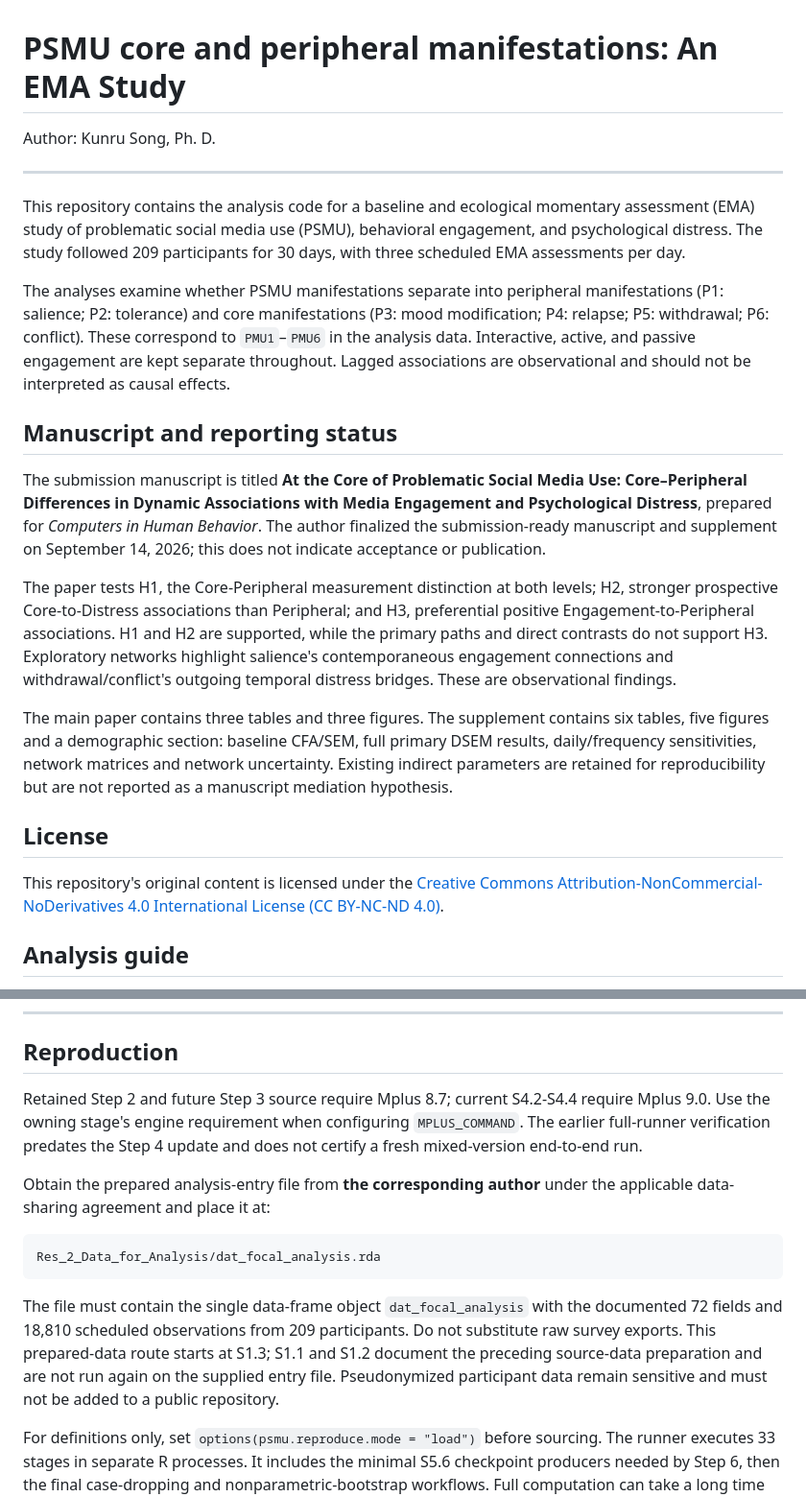
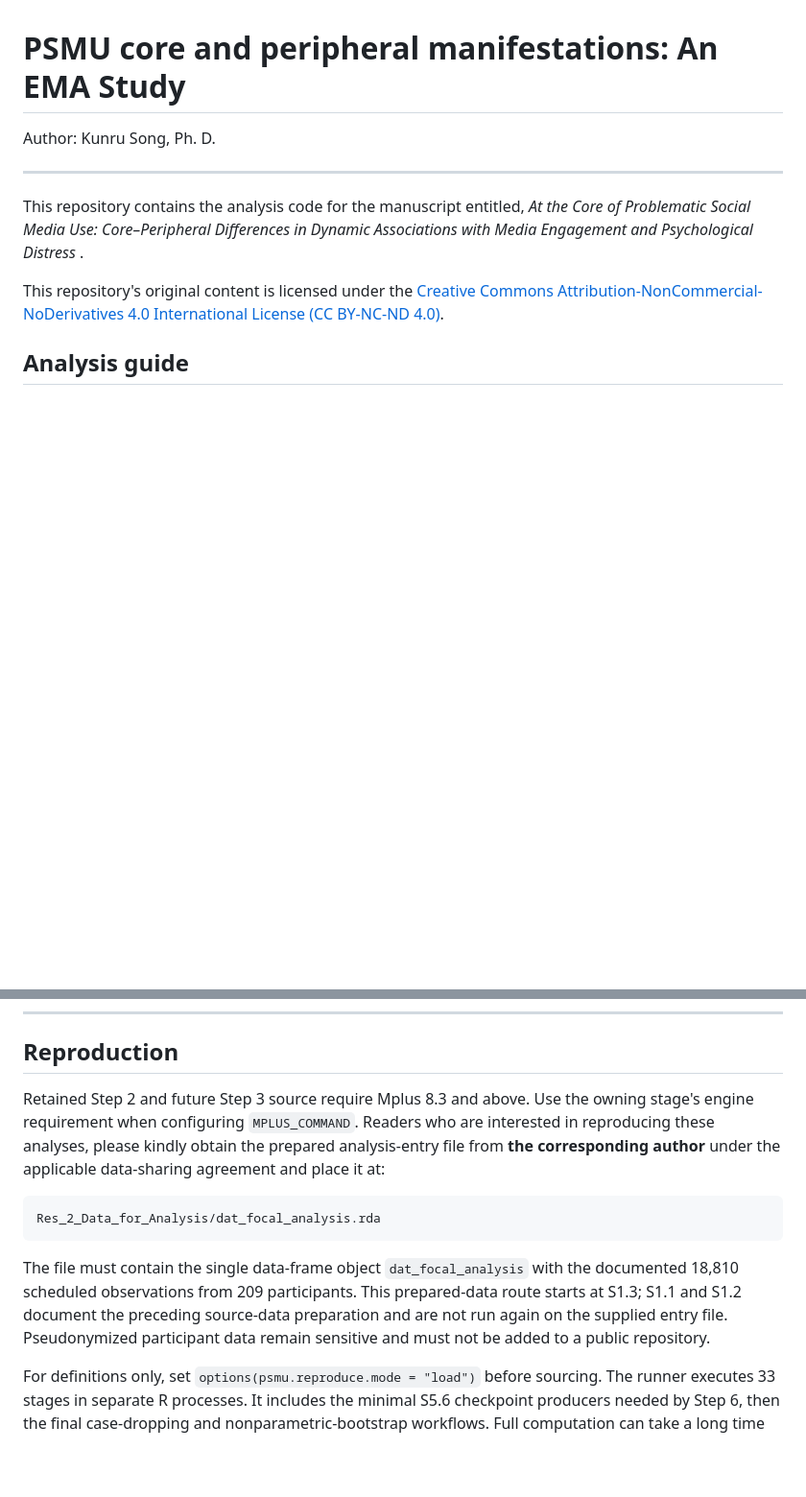
Before and after one commit to fenmeng123/2026_PSMU_Core_Peripheral, a Markdown page: README.md, 2 parts joined by grey strips. Shown at 96% size. Drawn GitHub-style; blank space fills up the shorter version.

````diff
--- a/README.md
+++ b/README.md
@@ -4,19 +4,7 @@ Author: Kunru Song, Ph. D.
 
 ***
 
-This repository contains the analysis code for a baseline and ecological momentary assessment (EMA) study of problematic social media use (PSMU), behavioral engagement, and psychological distress. The study followed 209 participants for 30 days, with three scheduled EMA assessments per day.
-
-The analyses examine whether PSMU manifestations separate into peripheral manifestations (P1: salience; P2: tolerance) and core manifestations (P3: mood modification; P4: relapse; P5: withdrawal; P6: conflict). These correspond to `PMU1`–`PMU6` in the analysis data. Interactive, active, and passive engagement are kept separate throughout. Lagged associations are observational and should not be interpreted as causal effects.
-
-## Manuscript and reporting status
-
-The submission manuscript is titled **At the Core of Problematic Social Media Use: Core–Peripheral Differences in Dynamic Associations with Media Engagement and Psychological Distress**, prepared for *Computers in Human Behavior*. The author finalized the submission-ready manuscript and supplement on September 14, 2026; this does not indicate acceptance or publication.
-
-The paper tests H1, the Core-Peripheral measurement distinction at both levels; H2, stronger prospective Core-to-Distress associations than Peripheral; and H3, preferential positive Engagement-to-Peripheral associations. H1 and H2 are supported, while the primary paths and direct contrasts do not support H3. Exploratory networks highlight salience's contemporaneous engagement connections and withdrawal/conflict's outgoing temporal distress bridges. These are observational findings.
-
-The main paper contains three tables and three figures. The supplement contains six tables, five figures and a demographic section: baseline CFA/SEM, full primary DSEM results, daily/frequency sensitivities, network matrices and network uncertainty. Existing indirect parameters are retained for reproducibility but are not reported as a manuscript mediation hypothesis.
-
-## License
+This repository contains the analysis code for the manuscript entitled, *At the Core of Problematic Social Media Use: Core–Peripheral Differences in Dynamic Associations with Media Engagement and Psychological Distress* .&#x20;
 
 This repository's original content is licensed under the [Creative Commons Attribution-NonCommercial-NoDerivatives 4.0 International License (CC BY-NC-ND 4.0)](LICENSE).
 
@@ -138,14 +126,12 @@ Step 6 connects the node-level networks to the core–peripheral research questi
 
 ## Reproduction
 
-Retained Step 2 and future Step 3 source require Mplus 8.7; current S4.2-S4.4 require Mplus 9.0. Use the owning stage's engine requirement when configuring `MPLUS_COMMAND`. The earlier full-runner verification predates the Step 4 update and does not certify a fresh mixed-version end-to-end run.
-
-&#x20;Obtain the prepared analysis-entry file from **the corresponding author** under the applicable data-sharing agreement and place it at:
+Retained Step 2 and future Step 3 source require Mplus 8.3 and above. Use the owning stage's engine requirement when configuring `MPLUS_COMMAND`.  Readers who are interested in reproducing these analyses, please kindly obtain the prepared analysis-entry file from **the corresponding author** under the applicable data-sharing agreement and place it at:
 
 ```
 Res_2_Data_for_Analysis/dat_focal_analysis.rda
 ```
 
-The file must contain the single data-frame object `dat_focal_analysis` with the documented 72 fields and 18,810 scheduled observations from 209 participants. Do not substitute raw survey exports. This prepared-data route starts at S1.3; S1.1 and S1.2 document the preceding source-data preparation and are not run again on the supplied entry file. Pseudonymized participant data remain sensitive and must not be added to a public repository.
+The file must contain the single data-frame object `dat_focal_analysis` with the documented 18,810 scheduled observations from 209 participants. This prepared-data route starts at S1.3; S1.1 and S1.2 document the preceding source-data preparation and are not run again on the supplied entry file. Pseudonymized participant data remain sensitive and must not be added to a public repository.
 
 For definitions only, set `options(psmu.reproduce.mode = "load")` before sourcing. The runner executes 33 stages in separate R processes. It includes the minimal S5.6 checkpoint producers needed by Step 6, then the final case-dropping and nonparametric-bootstrap workflows. Full computation can take a long time and requires substantial memory. Results are generated under `Res_2_Data_for_Analysis` and `Res_3_Results`, HTML reports beside their Rmd sources, and Mplus files in the owning stage's `mplus` directory.&#x20;
````
Also changed, not shown: other parts of README.md (+12 -12 lines).
